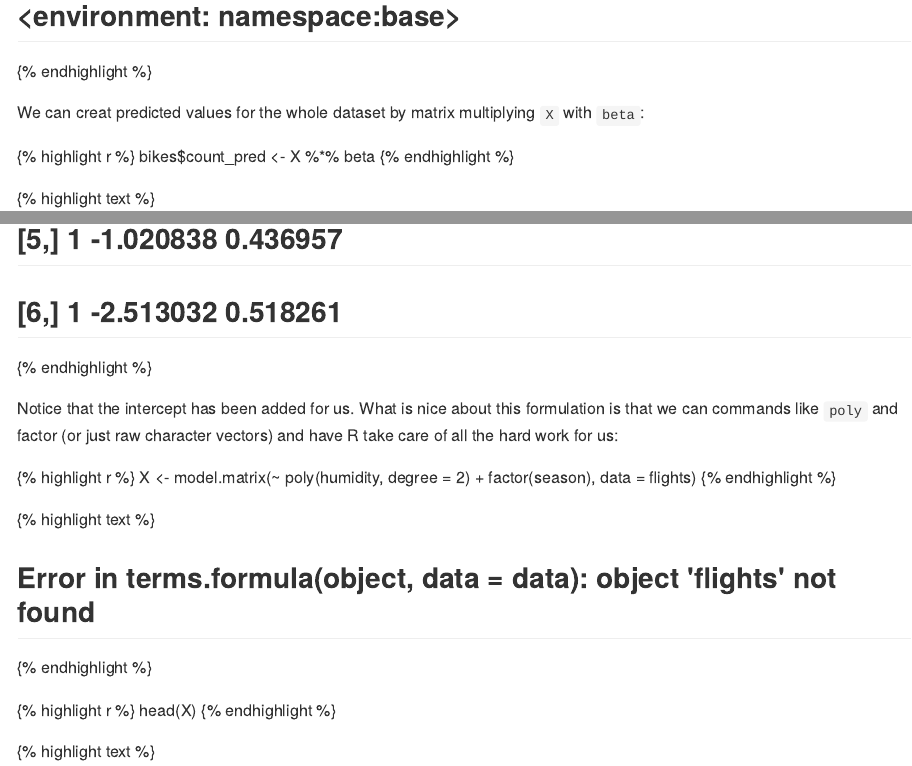
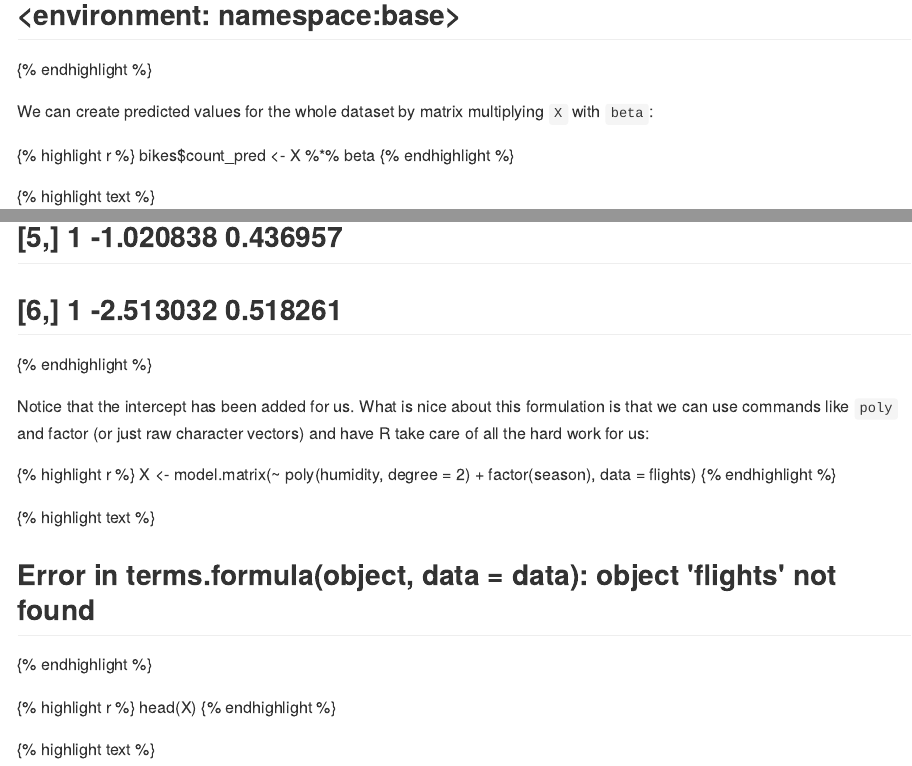
Before and after one commit to statsmaths/stat395, an R Markdown document (_posts/2017-09-14-class06.Rmd): the page in a window 1100 px wide, from 13650 px down before the commit and from 13850 px down after it, so that both start at the same text, and a second part further down, joined at a grey line. The pictures show the output file _posts/2017-09-14-class06.md that the author committed with the source, drawn offline in the style of GitHub.

Commit message:
update all

````diff
--- a/_posts/2017-09-14-class06.Rmd
+++ b/_posts/2017-09-14-class06.Rmd
@@ -350,7 +350,7 @@ beta <- lm.fit(X_train, y_train)$coef
 beta
 ```
 
-We can creat predicted values for the whole dataset by matrix
+We can create predicted values for the whole dataset by matrix
 multiplying `X` with `beta`:
 
 ```{r}
@@ -389,7 +389,7 @@ head(X)
 ```
 
 Notice that the intercept has been added for us. What is nice
-about this formulation is that we can commands like `poly` and
+about this formulation is that we can use commands like `poly` and
 factor (or just raw character vectors) and have R take care of
 all the hard work for us:
 
````
Also changed, not shown: _posts/2017-09-14-class06.md, _posts/2017-09-14-class06.Rmd (2 more changed lines).
